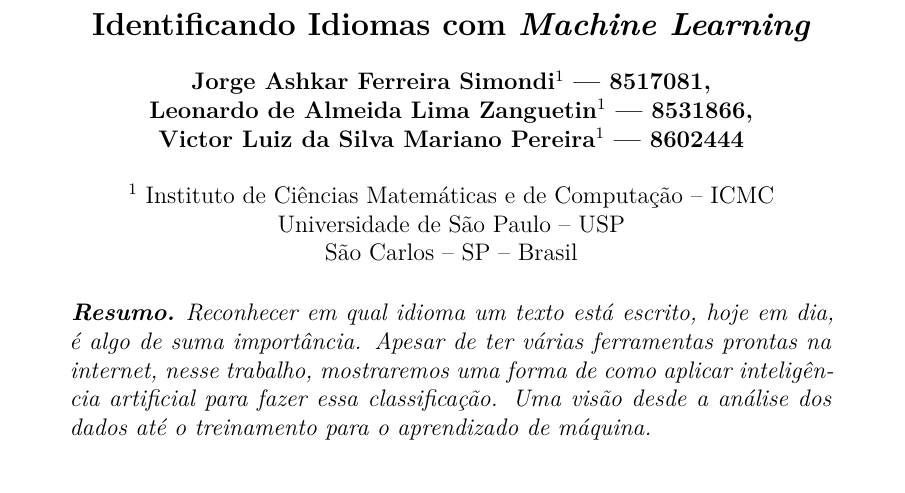
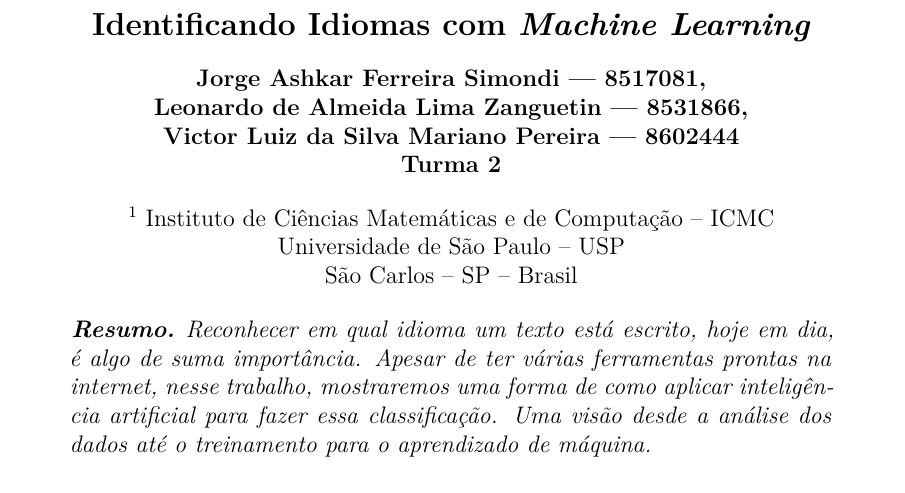
Before and after one commit to vpereira13/Trabalho-Inteligencia-Artificial, a LaTeX document (Relatório/sbc-template.tex): part of page 1 of 4, cut so that both start at the same text. Compiled offline with XeLaTeX.

Commit message:
Atualização do pdf

```diff
--- a/Relatório/sbc-template.tex
+++ b/Relatório/sbc-template.tex
@@ -14,9 +14,10 @@
 \title{Identificando Idiomas com \emph{Machine Learning}}
 
 \author{
-    Jorge Ashkar Ferreira Simondi\inst{1} --- 8517081\and\\
-    Leonardo de Almeida Lima Zanguetin\inst{1} --- 8531866\and\\
-    Victor Luiz da Silva Mariano Pereira\inst{1} --- 8602444\\
+    Jorge Ashkar Ferreira Simondi --- 8517081\and\\
+    Leonardo de Almeida Lima Zanguetin --- 8531866\and\\
+    Victor Luiz da Silva Mariano Pereira --- 8602444\\
+    Turma 2
 }
 
 \address{
```
Also changed, not shown: Relatório/sbc-template.pdf.
